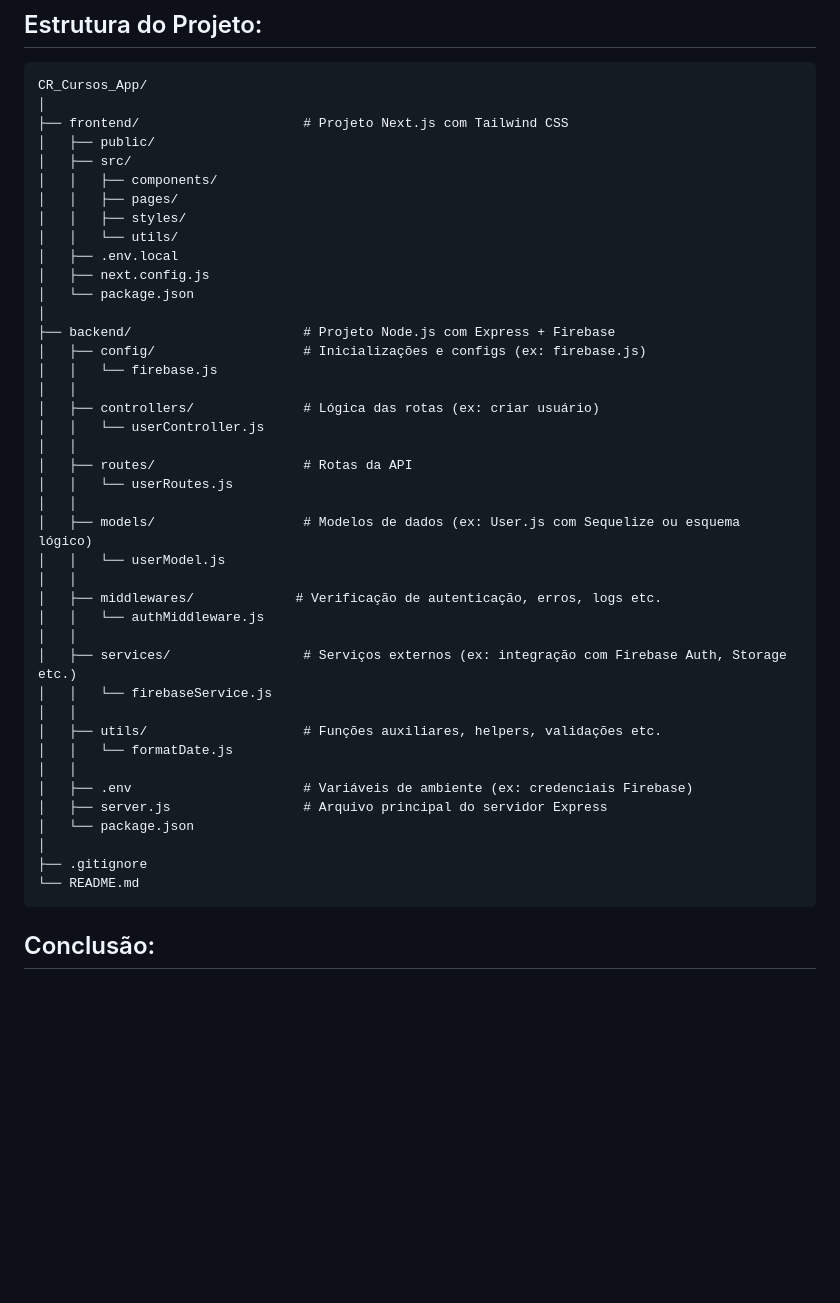
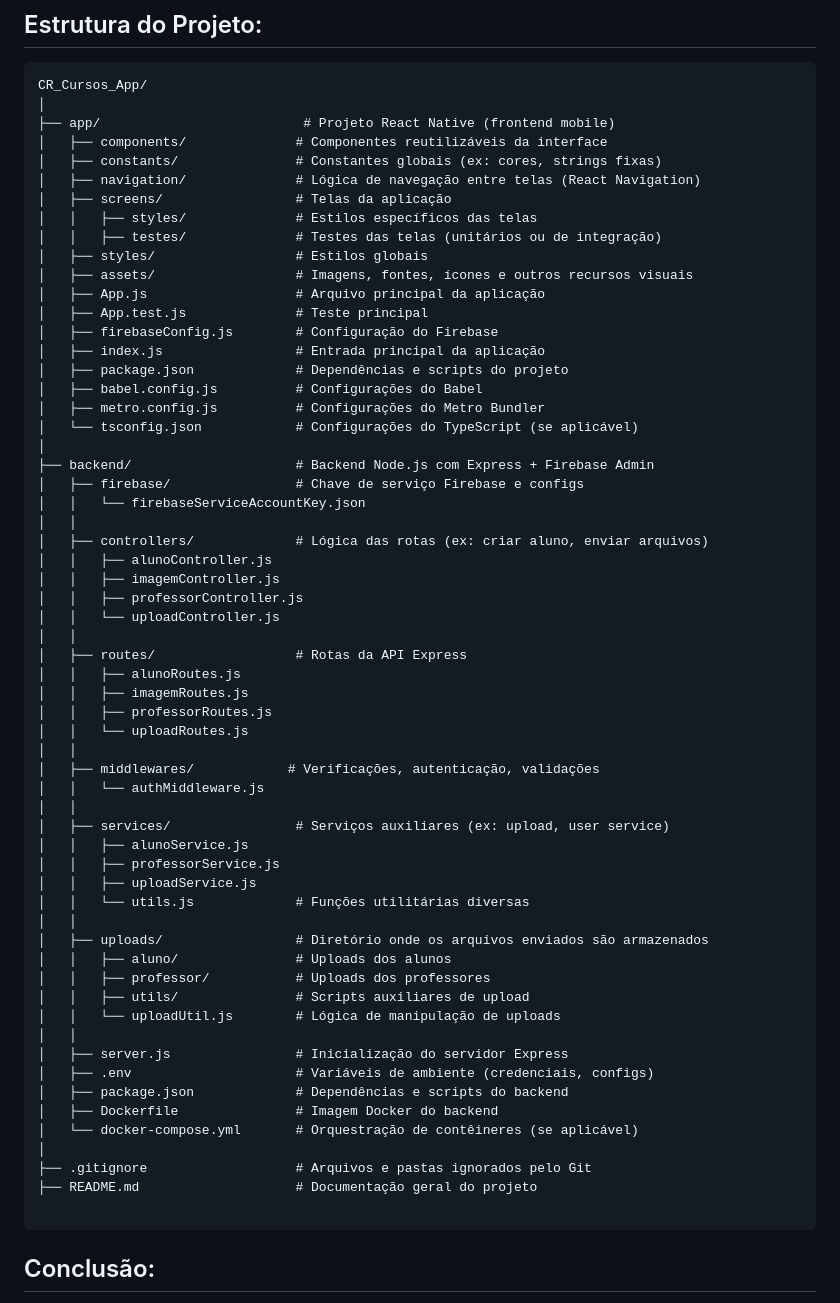
Before and after one commit to micaellimaj/CR_Cursos_App, a Markdown page: README.md, the part around the change printed below. Drawn GitHub-style; blank space fills up the shorter version.

````diff
--- a/README.md
+++ b/README.md
@@ -32,45 +44,64 @@ A plataforma é dividida em três perfis de usuários:
 ```
 CR_Cursos_App/
 │
-├── frontend/                     # Projeto Next.js com Tailwind CSS
-│   ├── public/
-│   ├── src/
-│   │   ├── components/
-│   │   ├── pages/
-│   │   ├── styles/
-│   │   └── utils/
-│   ├── .env.local
-│   ├── next.config.js
-│   └── package.json
+├── app/                          # Projeto React Native (frontend mobile)
+│   ├── components/              # Componentes reutilizáveis da interface
+│   ├── constants/               # Constantes globais (ex: cores, strings fixas)
+│   ├── navigation/              # Lógica de navegação entre telas (React Navigation)
+│   ├── screens/                 # Telas da aplicação
+│   │   ├── styles/              # Estilos específicos das telas
+│   │   ├── testes/              # Testes das telas (unitários ou de integração)
+│   ├── styles/                  # Estilos globais
+│   ├── assets/                  # Imagens, fontes, ícones e outros recursos visuais
+│   ├── App.js                   # Arquivo principal da aplicação
+│   ├── App.test.js              # Teste principal
+│   ├── firebaseConfig.js        # Configuração do Firebase
+│   ├── index.js                 # Entrada principal da aplicação
+│   ├── package.json             # Dependências e scripts do projeto
+│   ├── babel.config.js          # Configurações do Babel
+│   ├── metro.config.js          # Configurações do Metro Bundler
+│   └── tsconfig.json            # Configurações do TypeScript (se aplicável)
 │
-├── backend/                      # Projeto Node.js com Express + Firebase
-│   ├── config/                   # Inicializações e configs (ex: firebase.js)
-│   │   └── firebase.js
+├── backend/                     # Backend Node.js com Express + Firebase Admin
+│   ├── firebase/                # Chave de serviço Firebase e configs
+│   │   └── firebaseServiceAccountKey.json
 │   │
-│   ├── controllers/              # Lógica das rotas (ex: criar usuário)
-│   │   └── userController.js
+│   ├── controllers/             # Lógica das rotas (ex: criar aluno, enviar arquivos)
+│   │   ├── alunoController.js
+│   │   ├── imagemController.js
+│   │   ├── professorController.js
+│   │   └── uploadController.js
 │   │
-│   ├── routes/                   # Rotas da API
-│   │   └── userRoutes.js
+│   ├── routes/                  # Rotas da API Express
+│   │   ├── alunoRoutes.js
+│   │   ├── imagemRoutes.js
+│   │   ├── professorRoutes.js
+│   │   └── uploadRoutes.js
 │   │
-│   ├── models/                   # Modelos de dados (ex: User.js com Sequelize ou esquema lógico)
-│   │   └── userModel.js
-│   │
-│   ├── middlewares/             # Verificação de autenticação, erros, logs etc.
+│   ├── middlewares/            # Verificações, autenticação, validações
 │   │   └── authMiddleware.js
 │   │
-│   ├── services/                 # Serviços externos (ex: integração com Firebase Auth, Storage etc.)
-│   │   └── firebaseService.js
+│   ├── services/                # Serviços auxiliares (ex: upload, user service)
+│   │   ├── alunoService.js
+│   │   ├── professorService.js
+│   │   ├── uploadService.js
+│   │   └── utils.js             # Funções utilitárias diversas
 │   │
-│   ├── utils/                    # Funções auxiliares, helpers, validações etc.
-│   │   └── formatDate.js
+│   ├── uploads/                 # Diretório onde os arquivos enviados são armazenados
+│   │   ├── aluno/               # Uploads dos alunos
+│   │   ├── professor/           # Uploads dos professores
+│   │   ├── utils/               # Scripts auxiliares de upload
+│   │   └── uploadUtil.js        # Lógica de manipulação de uploads
 │   │
-│   ├── .env                      # Variáveis de ambiente (ex: credenciais Firebase)
-│   ├── server.js                 # Arquivo principal do servidor Express
-│   └── package.json
+│   ├── server.js                # Inicialização do servidor Express
+│   ├── .env                     # Variáveis de ambiente (credenciais, configs)
+│   ├── package.json             # Dependências e scripts do backend
+│   ├── Dockerfile               # Imagem Docker do backend
+│   └── docker-compose.yml       # Orquestração de contêineres (se aplicável)
 │
-├── .gitignore
-└── README.md
+├── .gitignore                   # Arquivos e pastas ignorados pelo Git
+├── README.md                    # Documentação geral do projeto
+
 ```
 
 ## Conclusão:
````
Also changed, not shown: other parts of README.md (+12 -0 lines).
